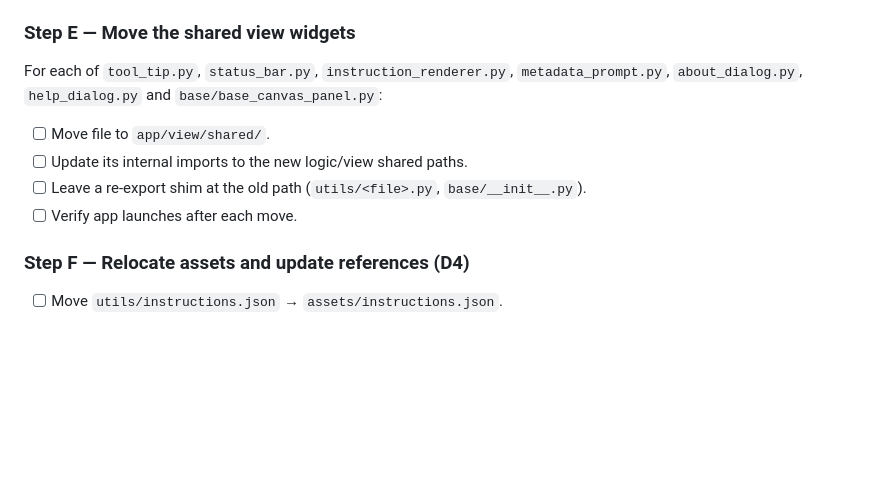
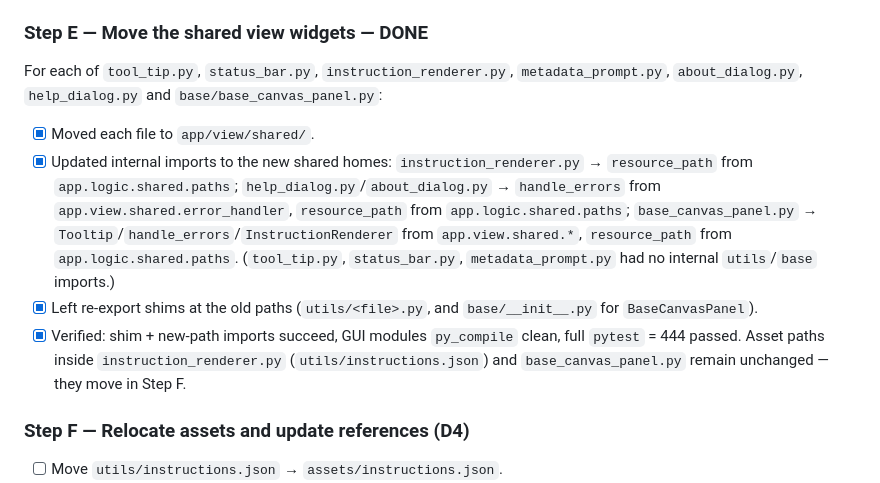
Before and after one commit to T0bC/OCTooL, a Markdown page: UTILS-REFACTOR-PLAN.md, the part around the change. Drawn GitHub-style; blank space fills up the shorter version.

Commit message:
docs: mark Step E complete in UTILS-REFACTOR-PLAN.md with verification details for shared view widgets migration to app.view.shared

```diff
--- a/UTILS-REFACTOR-PLAN.md
+++ b/UTILS-REFACTOR-PLAN.md
@@ -161,13 +161,21 @@ prerequisites that unblock the rest; F–J are the moves; K is cleanup.
 - [x] Verified: shim + new-path imports succeed, all GUI modules `py_compile` clean,
       full `pytest` = 444 passed.
 
-### Step E — Move the shared view widgets
+### Step E — Move the shared view widgets — DONE
 For each of `tool_tip.py`, `status_bar.py`, `instruction_renderer.py`, `metadata_prompt.py`,
 `about_dialog.py`, `help_dialog.py` and `base/base_canvas_panel.py`:
-- [ ] Move file to `app/view/shared/`.
-- [ ] Update its internal imports to the new logic/view shared paths.
-- [ ] Leave a re-export shim at the old path (`utils/<file>.py`, `base/__init__.py`).
-- [ ] Verify app launches after each move.
+- [x] Moved each file to `app/view/shared/`.
+- [x] Updated internal imports to the new shared homes:
+      `instruction_renderer.py` → `resource_path` from `app.logic.shared.paths`;
+      `help_dialog.py`/`about_dialog.py` → `handle_errors` from `app.view.shared.error_handler`,
+      `resource_path` from `app.logic.shared.paths`;
+      `base_canvas_panel.py` → `Tooltip`/`handle_errors`/`InstructionRenderer` from `app.view.shared.*`,
+      `resource_path` from `app.logic.shared.paths`.
+      (`tool_tip.py`, `status_bar.py`, `metadata_prompt.py` had no internal `utils`/`base` imports.)
+- [x] Left re-export shims at the old paths (`utils/<file>.py`, and `base/__init__.py` for `BaseCanvasPanel`).
+- [x] Verified: shim + new-path imports succeed, GUI modules `py_compile` clean, full `pytest` = 444 passed.
+      Asset paths inside `instruction_renderer.py` (`utils/instructions.json`) and `base_canvas_panel.py`
+      remain unchanged — they move in Step F.
 
 ### Step F — Relocate assets and update references (D4)
 - [ ] Move `utils/instructions.json` → `assets/instructions.json`.
```
